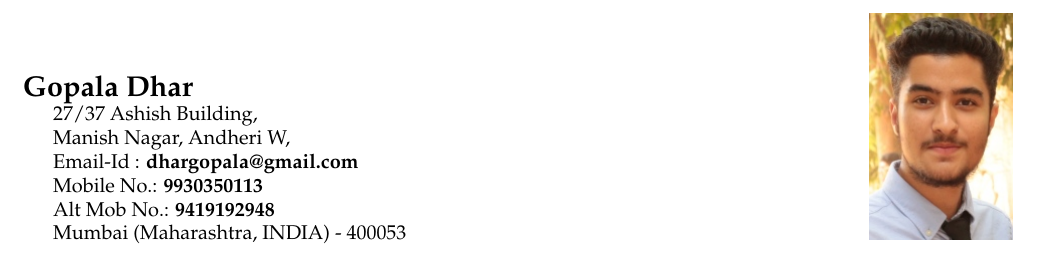
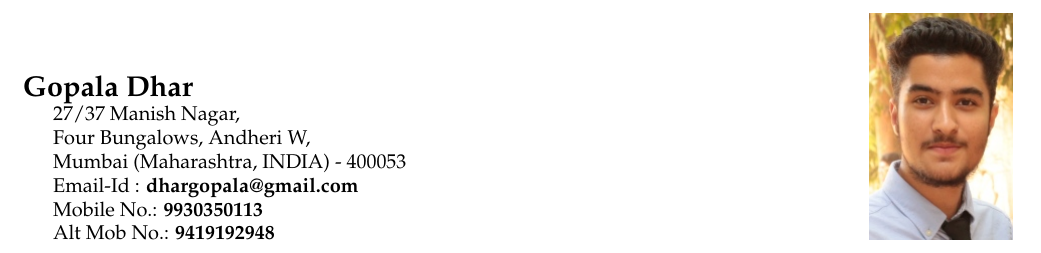
Before and after one commit to dhargopala/GopalaDhar_Resume, a LaTeX CV (Resume.tex): part of the page, cut so that both start at the same text. Compiled offline with pdfLaTeX.

Commit message:
Minor Changes in the Tex file

```diff
--- a/Resume.tex
+++ b/Resume.tex
@@ -39,20 +39,16 @@
 \hspace{0.5cm}\\[-0.2cm]
 \Large \textbf{Gopala Dhar} \\
 \normalsize
-\indent 27/37 Ashish Building, \\
-\indent Manish Nagar, Andheri W,  \\
+\indent 27/37 Manish Nagar, \\
+\indent Four Bungalows, Andheri W,  \\
+\indent Mumbai (Maharashtra, INDIA) - 400053\\
 \indent Email-Id : \textbf{dhargopala@gmail.com} \\
 \indent Mobile No.: \textbf{9930350113} \\
-\indent Alt Mob No.: \textbf{9419192948}\\
-\indent Mumbai (Maharashtra, INDIA) - 400053   \hfill
+\indent Alt Mob No.: \textbf{9419192948} \hfill
 \smash{\includegraphics[scale=0.5]{Gopala.jpg}}\\
 
 
 
 
 
-
-
-
-
 \end{document}
```
Also changed, not shown: Resume.pdf, 1 other file.
